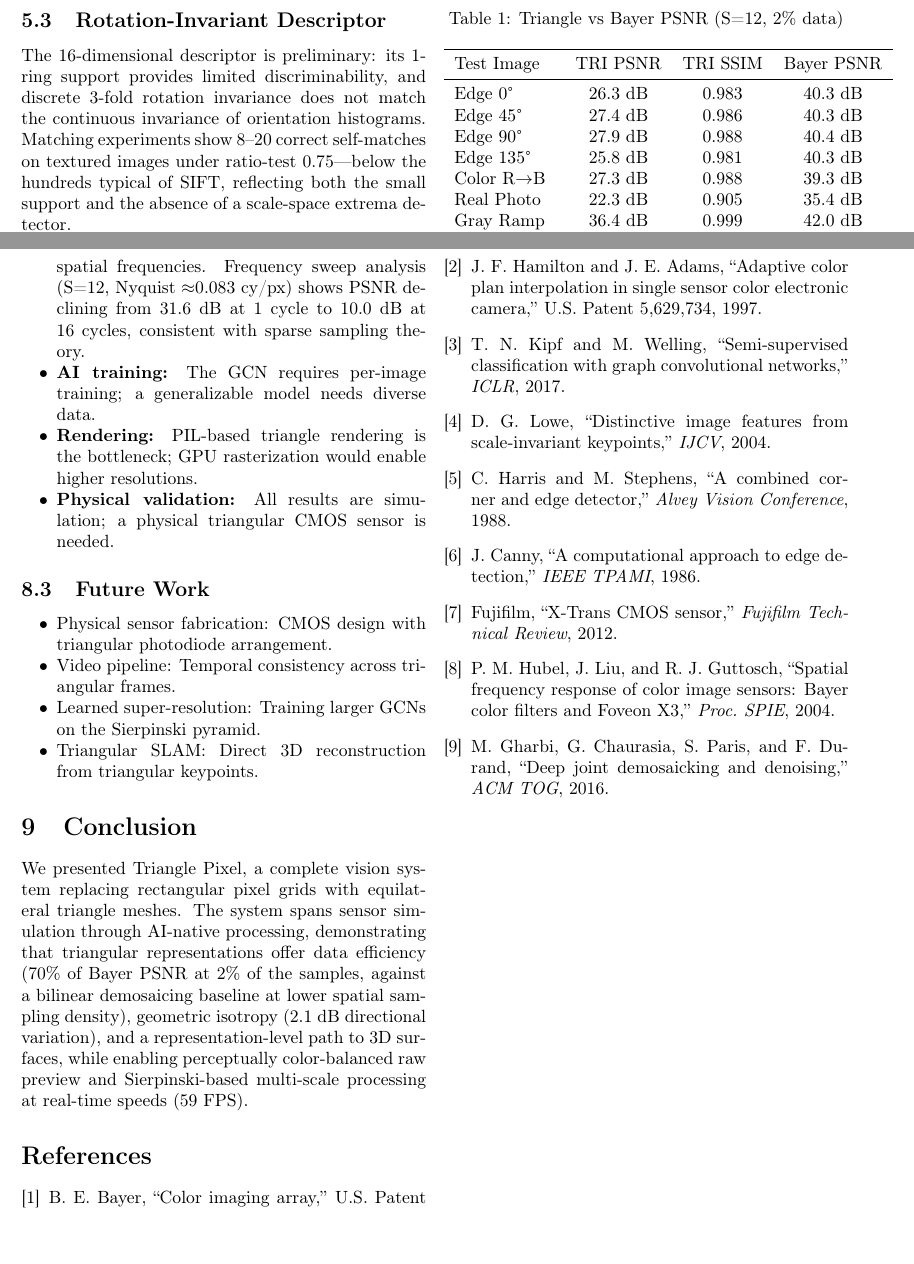
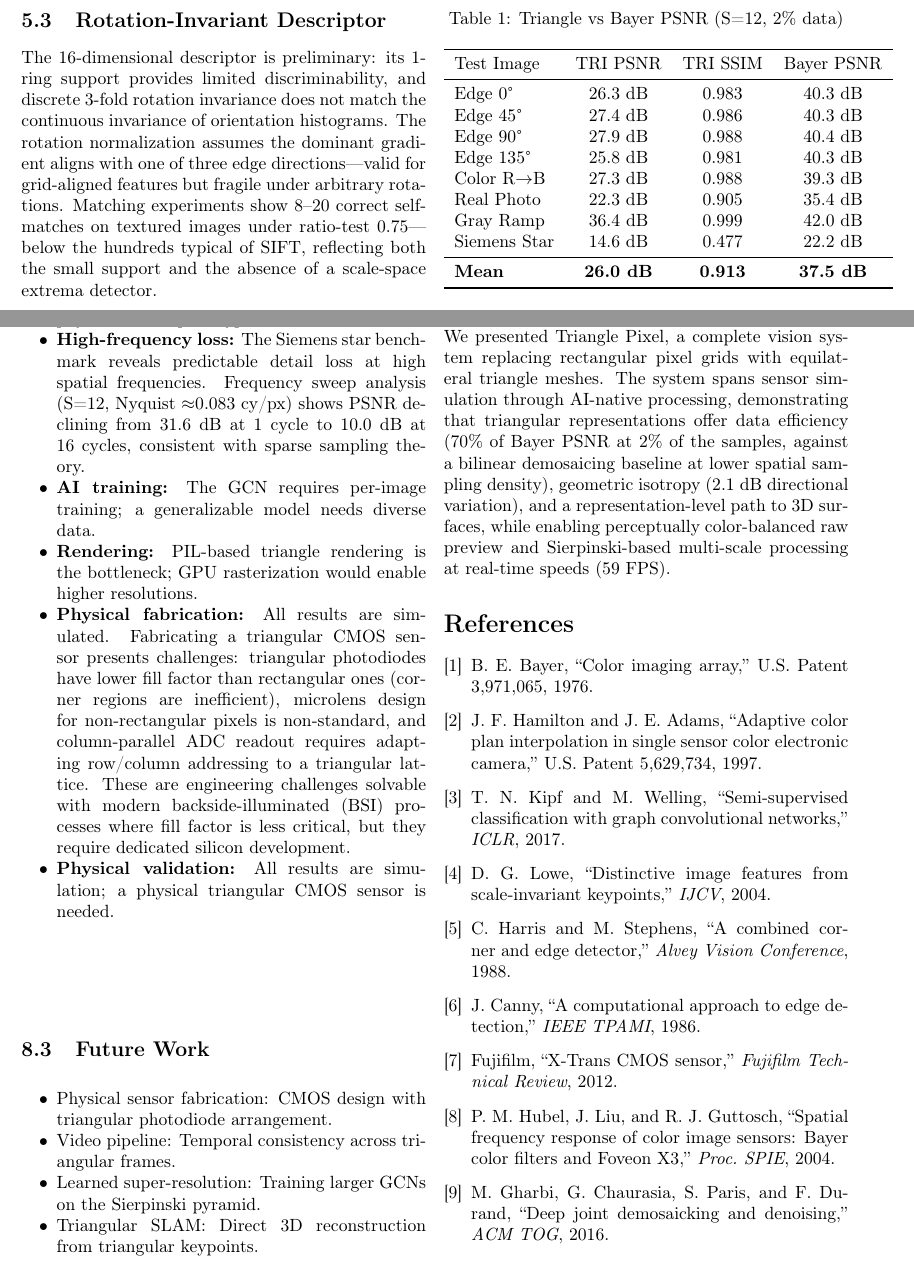
Before and after one commit to kieran576/triangle-pixel, a LaTeX paper (arxiv_submission/paper.tex): two parts of pages 5 and 7 of 7, joined at a grey line, cut so that both start at the same text. Compiled offline with pdfLaTeX.

Commit message:
Review 5: add physical fabrication discussion, add descriptor rotation fragility note

```diff
--- a/arxiv_submission/paper.tex
+++ b/arxiv_submission/paper.tex
@@ -211,7 +211,7 @@ The Harris response $R = \det(M) - k \cdot \text{tr}(M)^2$ detects corners on th
 
 \subsection{Rotation-Invariant Descriptor}
 
-The 16-dimensional descriptor is preliminary: its 1-ring support provides limited discriminability, and discrete 3-fold rotation invariance does not match the continuous invariance of orientation histograms. Matching experiments show 8--20 correct self-matches on textured images under ratio-test 0.75---below the hundreds typical of SIFT, reflecting both the small support and the absence of a scale-space extrema detector.
+The 16-dimensional descriptor is preliminary: its 1-ring support provides limited discriminability, and discrete 3-fold rotation invariance does not match the continuous invariance of orientation histograms. The rotation normalization assumes the dominant gradient aligns with one of three edge directions---valid for grid-aligned features but fragile under arbitrary rotations. Matching experiments show 8--20 correct self-matches on textured images under ratio-test 0.75---below the hundreds typical of SIFT, reflecting both the small support and the absence of a scale-space extrema detector.
 
 %-------------------------------------------------------------------------
 \section{3D Unification}
@@ -323,6 +323,7 @@ At equivalent data rates (both RAW: 8 bits/pixel), the triangular sensor achieve
 \item \textbf{High-frequency loss:} The Siemens star benchmark reveals predictable detail loss at high spatial frequencies. Frequency sweep analysis (S=12, Nyquist $\approx$0.083 cy/px) shows PSNR declining from 31.6~dB at 1~cycle to 10.0~dB at 16~cycles, consistent with sparse sampling theory.
 \item \textbf{AI training:} The GCN requires per-image training; a generalizable model needs diverse data.
 \item \textbf{Rendering:} PIL-based triangle rendering is the bottleneck; GPU rasterization would enable higher resolutions.
+\item \textbf{Physical fabrication:} All results are simulated. Fabricating a triangular CMOS sensor presents challenges: triangular photodiodes have lower fill factor than rectangular ones (corner regions are inefficient), microlens design for non-rectangular pixels is non-standard, and column-parallel ADC readout requires adapting row/column addressing to a triangular lattice. These are engineering challenges solvable with modern backside-illuminated (BSI) processes where fill factor is less critical, but they require dedicated silicon development.
 \item \textbf{Physical validation:} All results are simulation; a physical triangular CMOS sensor is needed.
 \end{itemize}
 
```
Also changed, not shown: paper/paper.tex (+2 -1 lines).
